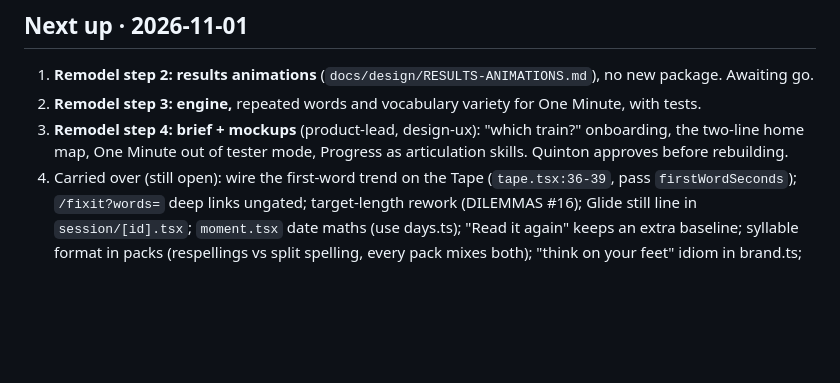
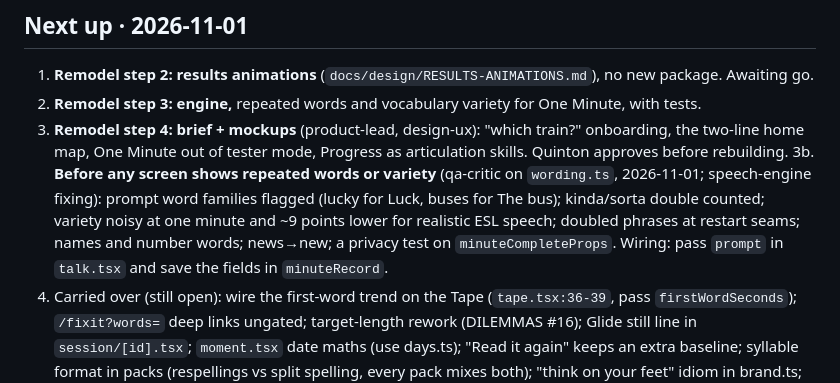
Before and after one commit to ohquinton/mouthful, a Markdown page: STRATEGY.md, the part around the change. Drawn GitHub-style; blank space fills up the shorter version.

Commit message:
Docs: qa-critic findings on repeated words and variety; variety not shown per talk until fixed
Co-Authored-By: Claude Opus 5.5 <noreply@anthropic.com>

```diff
--- a/STRATEGY.md
+++ b/STRATEGY.md
@@ -19,6 +19,10 @@ Everything below this section, down to "Next up", is the 2026-10-27 review: hist
 2. **Remodel step 3: engine,** repeated words and vocabulary variety for One Minute, with tests.
 3. **Remodel step 4: brief + mockups** (product-lead, design-ux): "which train?" onboarding, the two-line home
    map, One Minute out of tester mode, Progress as articulation skills. Quinton approves before rebuilding.
+3b. **Before any screen shows repeated words or variety** (qa-critic on `wording.ts`, 2026-11-01; speech-engine fixing):
+   prompt word families flagged (lucky for Luck, buses for The bus); kinda/sorta double counted; variety noisy at one
+   minute and ~9 points lower for realistic ESL speech; doubled phrases at restart seams; names and number words;
+   news→new; a privacy test on `minuteCompleteProps`. Wiring: pass `prompt` in `talk.tsx` and save the fields in `minuteRecord`.
 4. Carried over (still open): wire the first-word trend on the Tape (`tape.tsx:36-39`, pass `firstWordSeconds`);
    `/fixit?words=` deep links ungated; target-length rework (DILEMMAS #16); Glide still line in
    `session/[id].tsx`; `moment.tsx` date maths (use days.ts); "Read it again" keeps an extra baseline;
```
Also changed, not shown: CLAUDE.md (+1 -1 lines).
